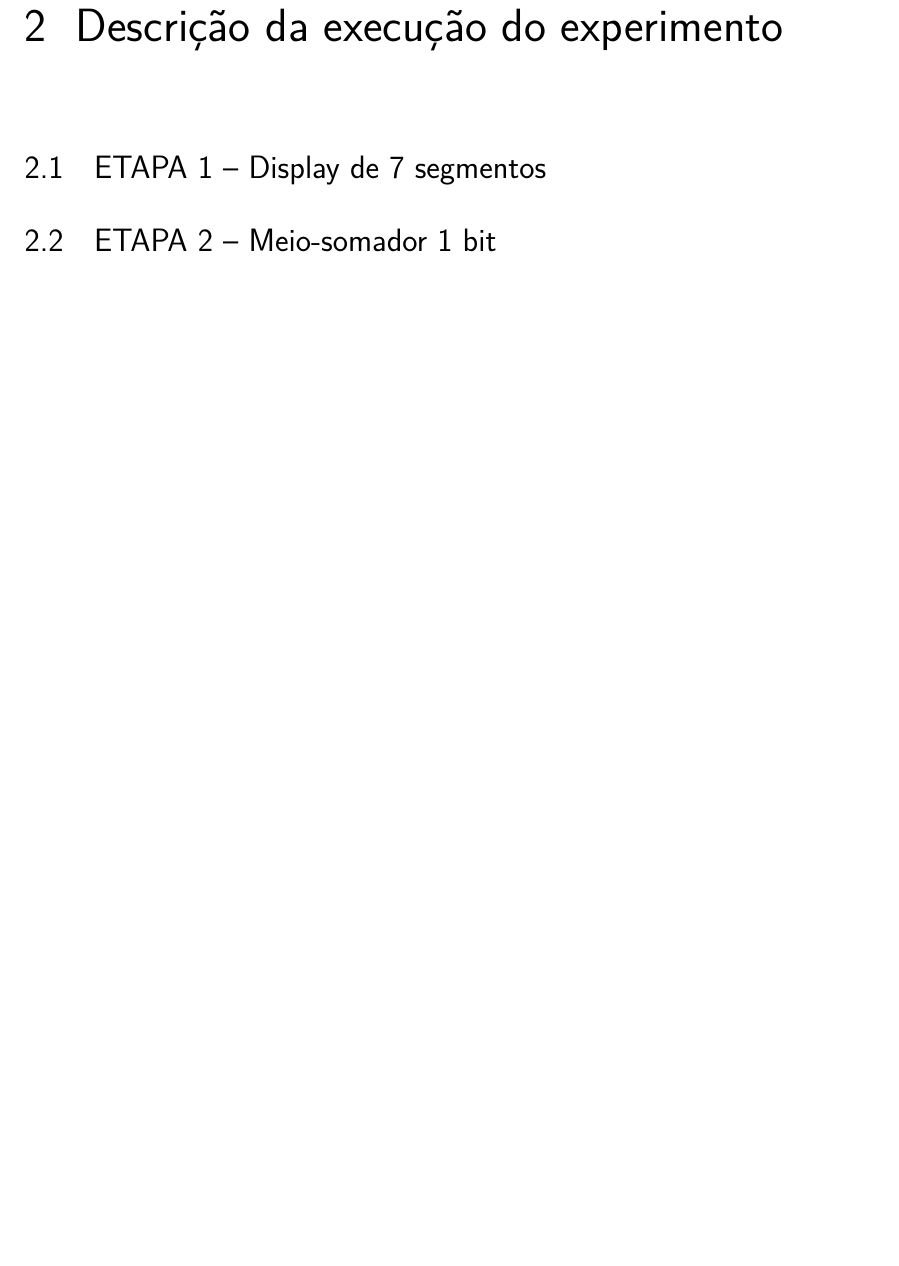
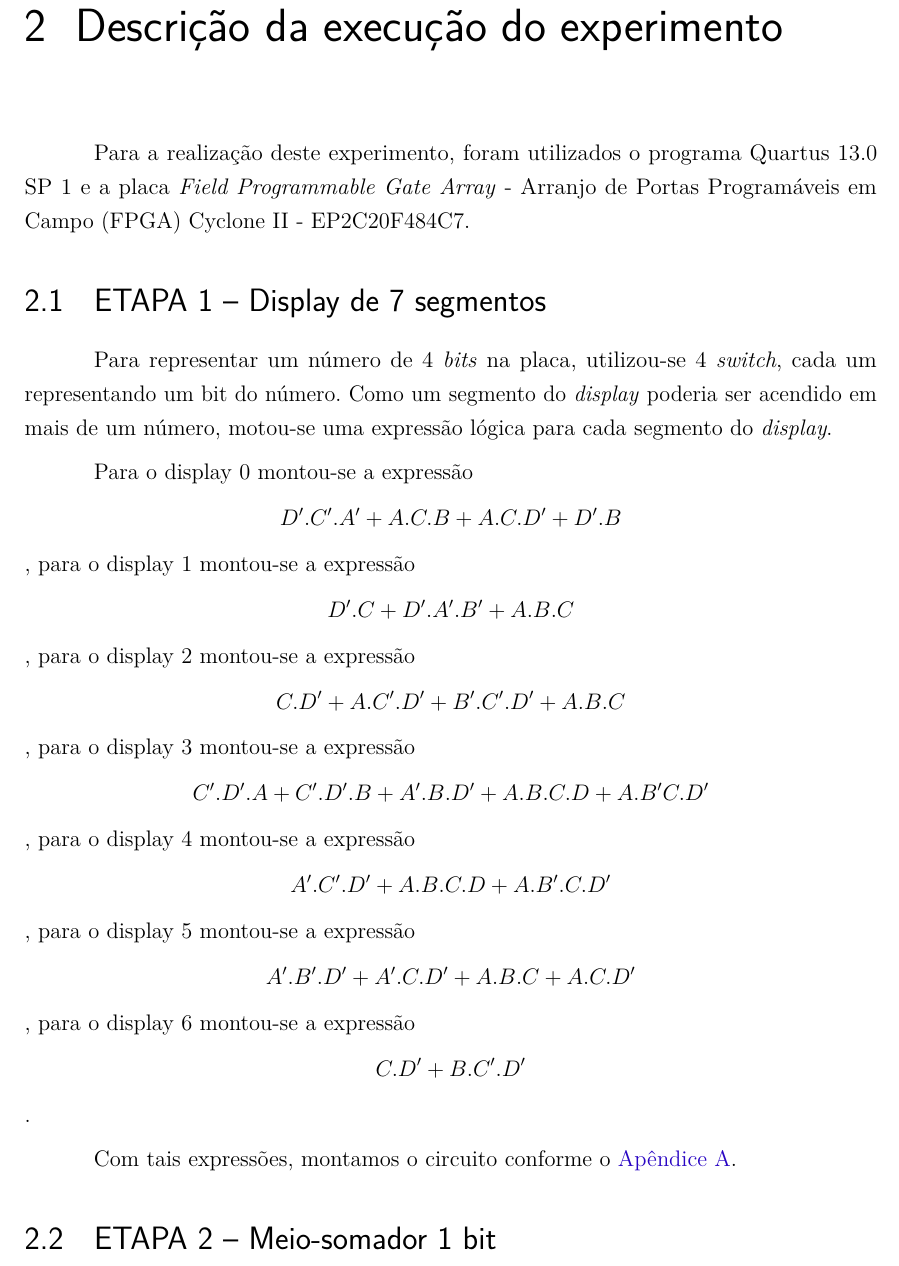
Before and after one commit to LorhanSohaky/UFSCar, a LaTeX document (2017/lab_cd/relatorio2/main-texto-completo.tex, which reads 2017/lab_cd/relatorio2/descricao-execucao-experimental.tex): part of page 10 of 24, cut so that both start at the same text, the shorter picture padded with empty space. Compiled offline with pdfLaTeX.

Commit message:
Inicio da descrição da etapa 1

```diff
--- a/2017/lab_cd/relatorio2/descricao-execucao-experimental.tex
+++ b/2017/lab_cd/relatorio2/descricao-execucao-experimental.tex
@@ -3,9 +3,35 @@
 %---------------------------------------------------------------------------------------
 \chapter{Descrição da execução do experimento}
 
-\section{ETAPA 1 – Display de 7 segmentos}
-\section{ETAPA 2 – Meio-somador 1 bit}
-\section{ETAPA 3 – Meio-somador 4 bits}
+	Para a realização deste experimento, foram utilizados o programa Quartus 13.0 SP 1 e a placa \ac{fpga}
+Cyclone II - EP2C20F484C7.
+
+	\section{ETAPA 1 – Display de 7 segmentos}
+		Para representar um número de 4 \textit{bits} na placa, utilizou-se 4 \textit{switch}, cada um
+		representando um bit do número. Como um segmento do \textit{display} poderia ser acendido
+		em mais de um número,
+		motou-se uma expressão lógica para cada segmento do \textit{display}.
+
+		Para o display 0 montou-se a expressão
+		$$D’.C’.A’ + A.C.B + A.C.D’ + D’.B$$,
+		para o display 1 montou-se a expressão
+		$$D’.C+D’.A’.B’+A.B.C$$,
+		para o display 2 montou-se a expressão
+		$$C.D’+A.C’.D’+B’.C’.D’+A.B.C$$,
+		para o display 3 montou-se a expressão
+		$$C’.D’.A+C’.D’.B+A’.B.D’+A.B.C.D+A.B’C.D’$$,
+		para o display 4 montou-se a expressão
+		$$A’.C’.D’+A.B.C.D+A.B’.C.D’$$,
+		para o display 5 montou-se a expressão
+		$$A’.B’.D’+A’.C.D’+A.B.C+A.C.D’$$,
+		para o display 6 montou-se a expressão
+		$$C.D’+B.C’.D’$$.
+
+		Com tais expressões, montamos o circuito conforme o \autoref{apendice:CircuitoEtapa1}.
+
+	\section{ETAPA 2 – Meio-somador 1 bit}
+
+	\section{ETAPA 3 – Meio-somador 4 bits}
 
 
 
```
